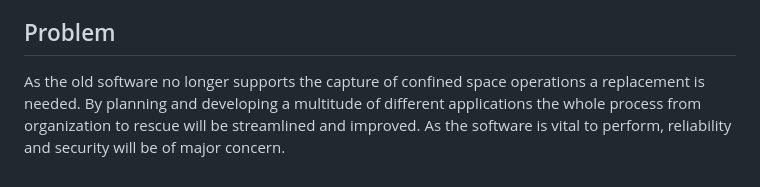
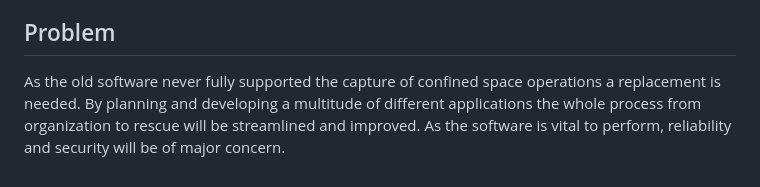
Before and after one commit to KuhlTime/bachelor-thesis, a Markdown page: content/01_introduction.md, the part around the change printed below. Rendered like a GitHub page.

```diff
--- a/content/01_introduction.md
+++ b/content/01_introduction.md
@@ -15,4 +16,4 @@ After giving an overview on what needs to be achieved and which features need to
 <!-- What problem does this thesis try to solve? -->
 <!-- How will I address this issue? -->
 ## Problem
-As the old software no longer supports the capture of confined space operations a replacement is needed. By planning and developing a multitude of different applications the whole process from organization to rescue will be streamlined and improved. As the software is vital to perform, reliability and security will be of major concern.
+As the old software never fully supported the capture of confined space operations a replacement is needed. By planning and developing a multitude of different applications the whole process from organization to rescue will be streamlined and improved. As the software is vital to perform, reliability and security will be of major concern.
```
Also changed, not shown: other parts of content/01_introduction.md (+1 -0 lines), content/05_z_old_implementation.md (renamed from content/05_old_implementation.md), content/images/erd-shrunk.png (added), 7 other files.
